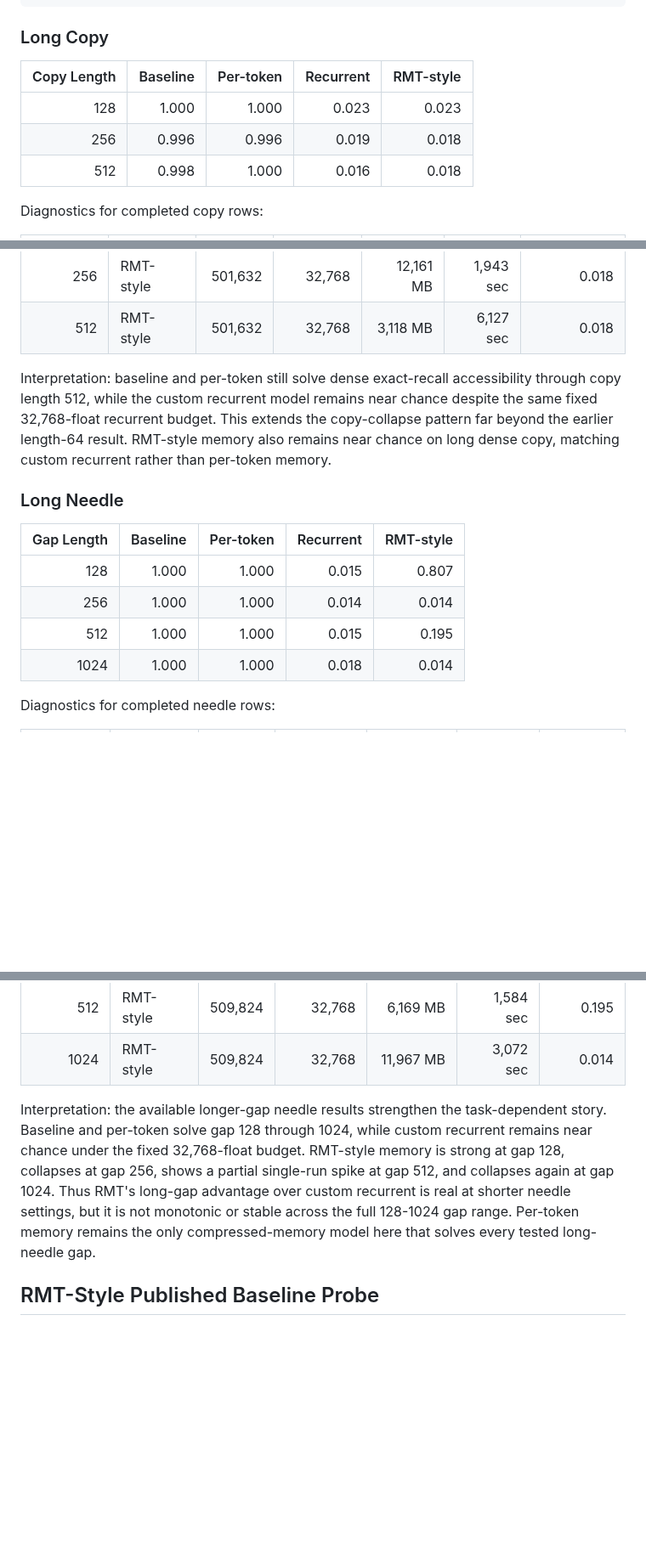
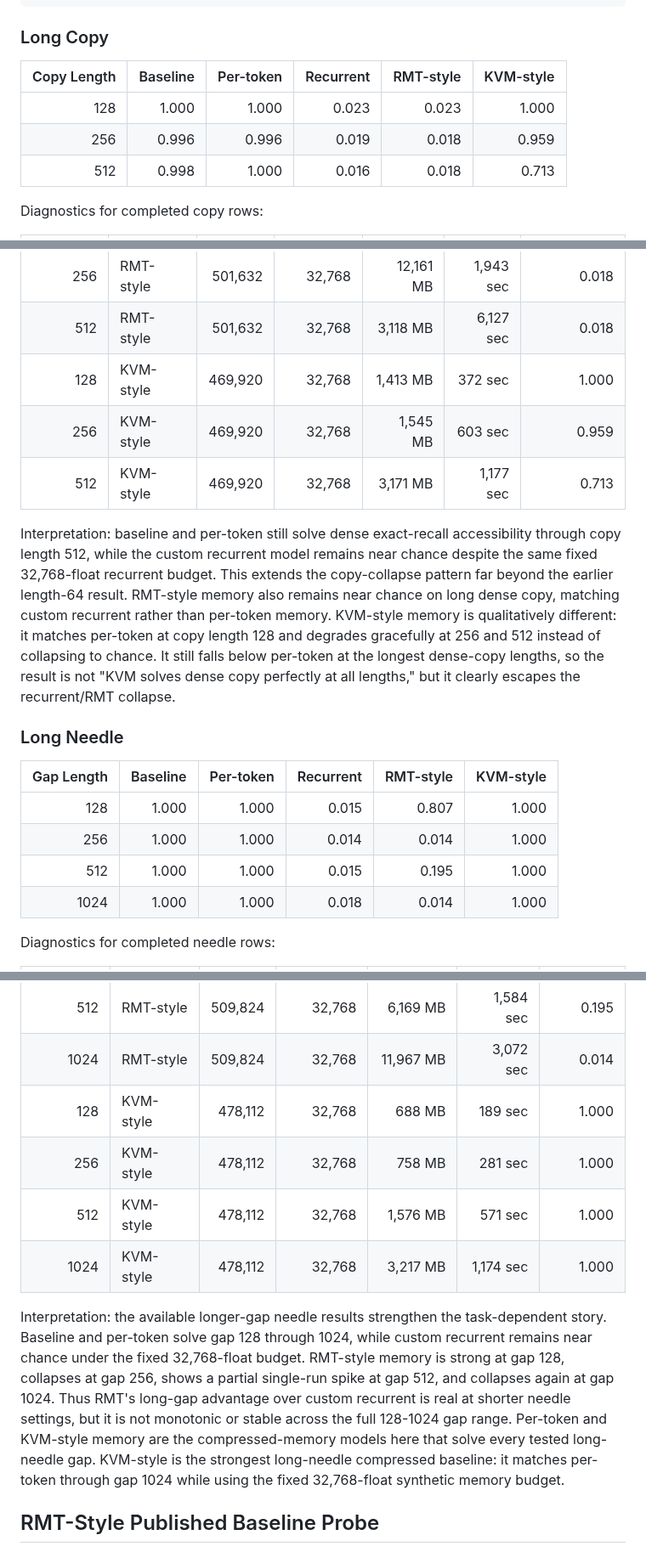
Before and after one commit to ankur219/memory-lm, a Markdown page: RESULTS.md, 3 parts joined by grey strips. Shown at 85% size. Drawn GitHub-style; blank space fills up the shorter version.

Commit message:
Add long-context KVM results

```diff
--- a/RESULTS.md
+++ b/RESULTS.md
@@ -874,11 +875,11 @@ python3 experiments/run_needle_sweep.py \
 
 ### Long Copy
 
-| Copy Length | Baseline | Per-token | Recurrent | RMT-style |
-|---:|---:|---:|---:|---:|
-| 128 | 1.000 | 1.000 | 0.023 | 0.023 |
-| 256 | 0.996 | 0.996 | 0.019 | 0.018 |
-| 512 | 0.998 | 1.000 | 0.016 | 0.018 |
+| Copy Length | Baseline | Per-token | Recurrent | RMT-style | KVM-style |
+|---:|---:|---:|---:|---:|---:|
+| 128 | 1.000 | 1.000 | 0.023 | 0.023 | 1.000 |
+| 256 | 0.996 | 0.996 | 0.019 | 0.018 | 0.959 |
+| 512 | 0.998 | 1.000 | 0.016 | 0.018 | 0.713 |
 
 Diagnostics for completed copy rows:
 
@@ -896,22 +897,29 @@ Diagnostics for completed copy rows:
 | 128 | RMT-style | 501,632 | 32,768 | 6,499 MB | 1,019 sec | 0.023 |
 | 256 | RMT-style | 501,632 | 32,768 | 12,161 MB | 1,943 sec | 0.018 |
 | 512 | RMT-style | 501,632 | 32,768 | 3,118 MB | 6,127 sec | 0.018 |
+| 128 | KVM-style | 469,920 | 32,768 | 1,413 MB | 372 sec | 1.000 |
+| 256 | KVM-style | 469,920 | 32,768 | 1,545 MB | 603 sec | 0.959 |
+| 512 | KVM-style | 469,920 | 32,768 | 3,171 MB | 1,177 sec | 0.713 |
 
 Interpretation: baseline and per-token still solve dense exact-recall
 accessibility through copy length 512, while the custom recurrent model remains
 near chance despite the same fixed 32,768-float recurrent budget. This extends
 the copy-collapse pattern far beyond the earlier length-64 result. RMT-style
 memory also remains near chance on long dense copy, matching custom recurrent
-rather than per-token memory.
+rather than per-token memory. KVM-style memory is qualitatively different: it
+matches per-token at copy length 128 and degrades gracefully at 256 and 512
+instead of collapsing to chance. It still falls below per-token at the longest
+dense-copy lengths, so the result is not "KVM solves dense copy perfectly at all
+lengths," but it clearly escapes the recurrent/RMT collapse.
 
 ### Long Needle
 
-| Gap Length | Baseline | Per-token | Recurrent | RMT-style |
-|---:|---:|---:|---:|---:|
-| 128 | 1.000 | 1.000 | 0.015 | 0.807 |
-| 256 | 1.000 | 1.000 | 0.014 | 0.014 |
-| 512 | 1.000 | 1.000 | 0.015 | 0.195 |
-| 1024 | 1.000 | 1.000 | 0.018 | 0.014 |
+| Gap Length | Baseline | Per-token | Recurrent | RMT-style | KVM-style |
+|---:|---:|---:|---:|---:|---:|
+| 128 | 1.000 | 1.000 | 0.015 | 0.807 | 1.000 |
+| 256 | 1.000 | 1.000 | 0.014 | 0.014 | 1.000 |
+| 512 | 1.000 | 1.000 | 0.015 | 0.195 | 1.000 |
+| 1024 | 1.000 | 1.000 | 0.018 | 0.014 | 1.000 |
 
 Diagnostics for completed needle rows:
 
@@ -933,6 +941,10 @@ Diagnostics for completed needle rows:
 | 256 | RMT-style | 509,824 | 32,768 | 3,310 MB | 838 sec | 0.014 |
 | 512 | RMT-style | 509,824 | 32,768 | 6,169 MB | 1,584 sec | 0.195 |
 | 1024 | RMT-style | 509,824 | 32,768 | 11,967 MB | 3,072 sec | 0.014 |
+| 128 | KVM-style | 478,112 | 32,768 | 688 MB | 189 sec | 1.000 |
+| 256 | KVM-style | 478,112 | 32,768 | 758 MB | 281 sec | 1.000 |
+| 512 | KVM-style | 478,112 | 32,768 | 1,576 MB | 571 sec | 1.000 |
+| 1024 | KVM-style | 478,112 | 32,768 | 3,217 MB | 1,174 sec | 1.000 |
 
 Interpretation: the available longer-gap needle results strengthen the
 task-dependent story. Baseline and per-token solve gap 128 through 1024, while
@@ -941,8 +953,10 @@ RMT-style memory is strong at gap 128, collapses at gap 256, shows a partial
 single-run spike at gap 512, and collapses again at gap 1024. Thus RMT's
 long-gap advantage over custom recurrent is real at shorter needle settings,
 but it is not monotonic or stable across the full 128-1024 gap range. Per-token
-memory remains the only compressed-memory model here that solves every tested
-long-needle gap.
+and KVM-style memory are the compressed-memory models here that solve every
+tested long-needle gap. KVM-style is the strongest long-needle compressed
+baseline: it matches per-token through gap 1024 while using the fixed
+32,768-float synthetic memory budget.
 
 ## RMT-Style Published Baseline Probe
 
```
Also changed, not shown: other parts of RESULTS.md (+16 -6 lines).
